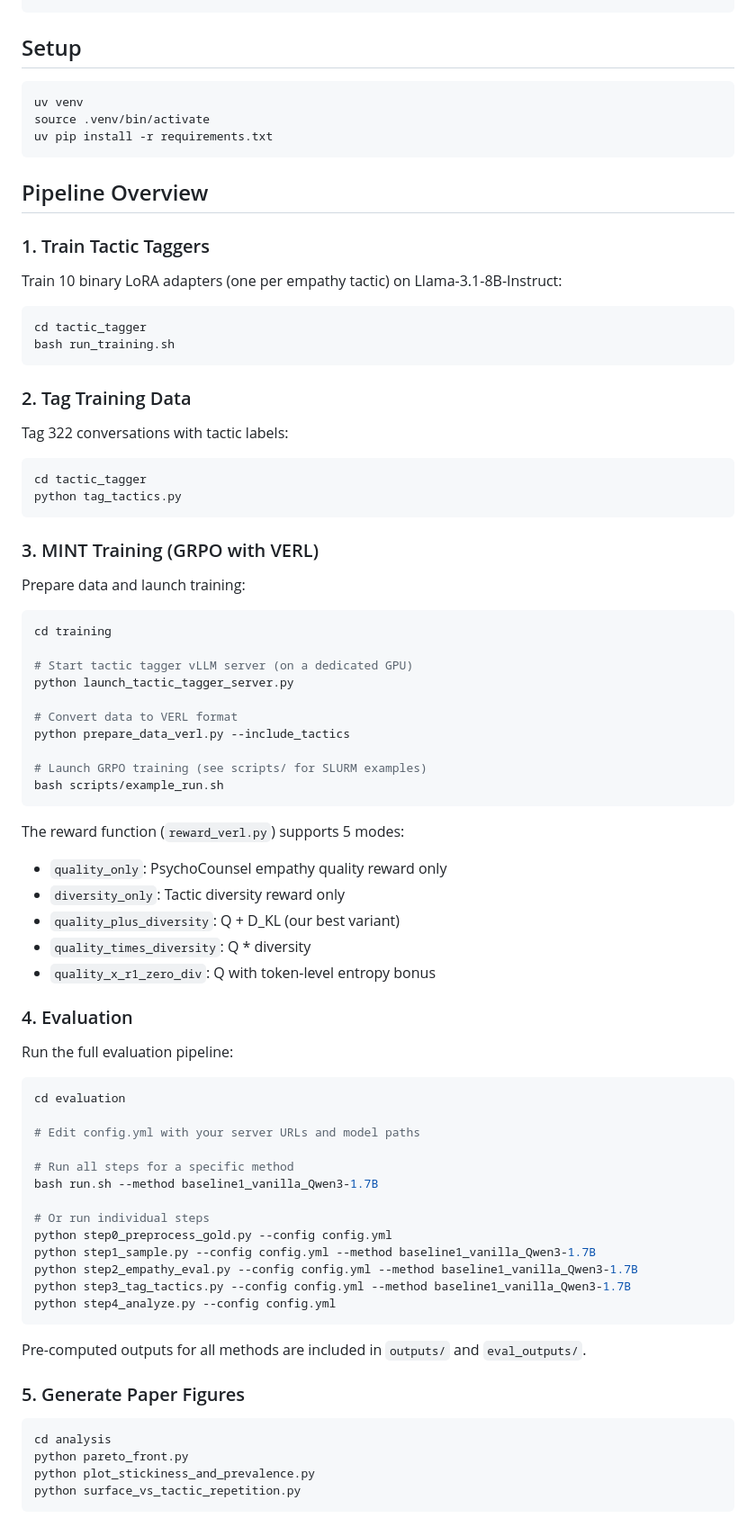
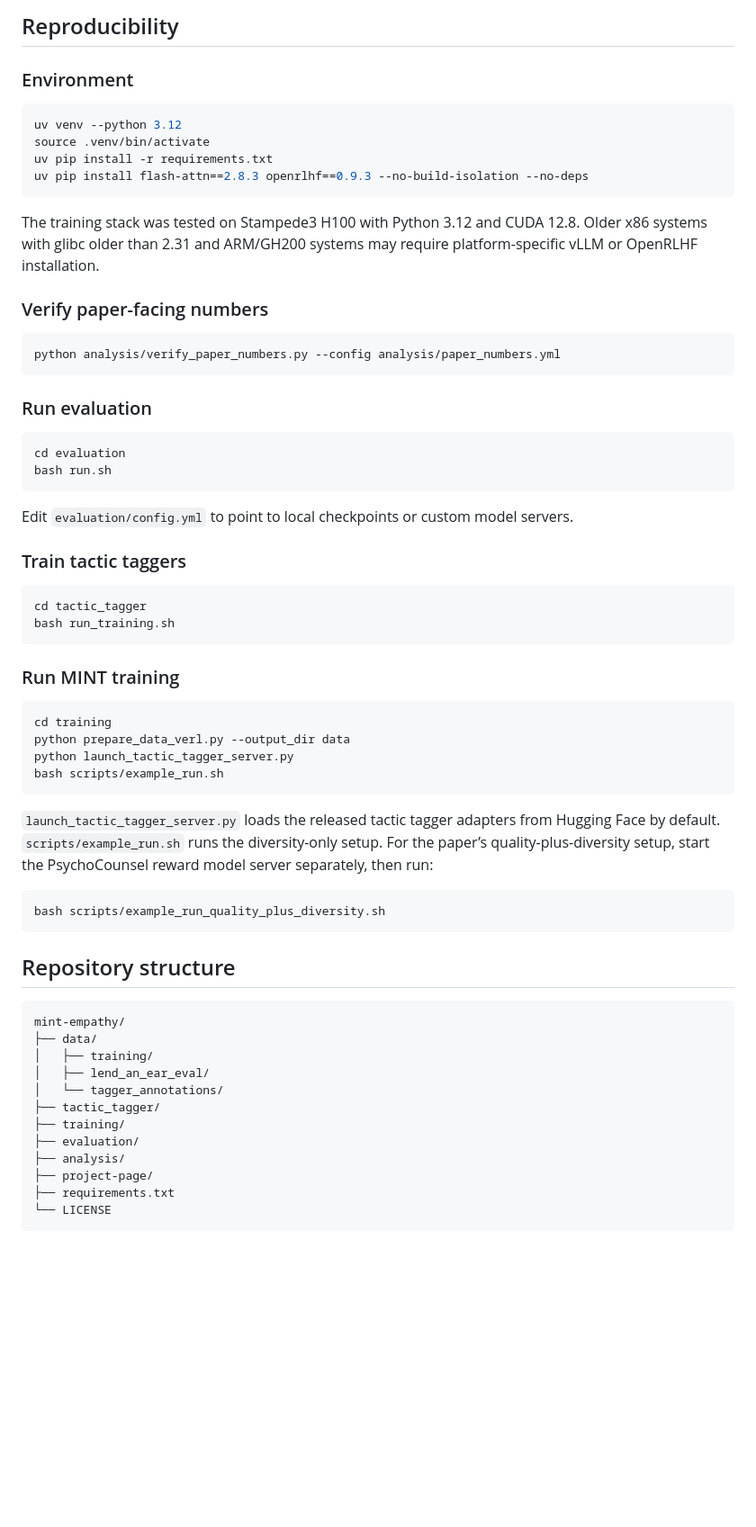
Before and after one commit to honglizhan/mint-empathy, a Markdown page: README.md, the part around one of its changes. Shown at 90% size. GitHub-like rendering; blank space fills up the shorter version.

````diff
--- a/README.md
+++ b/README.md
@@ -47,84 +85,66 @@ mint-empathy/
+## Reproducibility
+
+### Environment
+
+```bash
+uv venv --python 3.12
+source .venv/bin/activate
+uv pip install -r requirements.txt
+uv pip install flash-attn==2.8.3 openrlhf==0.9.3 --no-build-isolation --no-deps
 ```
 
-## Setup
+The training stack was tested on Stampede3 H100 with Python 3.12 and CUDA 12.8. Older x86 systems with glibc older than 2.31 and ARM/GH200 systems may require platform-specific vLLM or OpenRLHF installation.
+
+### Verify paper-facing numbers
 
 ```bash
-uv venv
-source .venv/bin/activate
-uv pip install -r requirements.txt
+python analysis/verify_paper_numbers.py --config analysis/paper_numbers.yml
 ```
 
-## Pipeline Overview
+### Run evaluation
 
-### 1. Train Tactic Taggers
+```bash
+cd evaluation
+bash run.sh
+```
 
-Train 10 binary LoRA adapters (one per empathy tactic) on Llama-3.1-8B-Instruct:
+Edit `evaluation/config.yml` to point to local checkpoints or custom model servers.
+
+### Train tactic taggers
 
 ```bash
 cd tactic_tagger
 bash run_training.sh
 ```
 
-### 2. Tag Training Data
-
-Tag 322 conversations with tactic labels:
-
-```bash
-cd tactic_tagger
-python tag_tactics.py
-```
-
-### 3. MINT Training (GRPO with VERL)
-
-Prepare data and launch training:
+### Run MINT training
 
 ```bash
 cd training
-
-# Start tactic tagger vLLM server (on a dedicated GPU)
+python prepare_data_verl.py --output_dir data
 python launch_tactic_tagger_server.py
-
-# Convert data to VERL format
-python prepare_data_verl.py --include_tactics
-
-# Launch GRPO training (see scripts/ for SLURM examples)
 bash scripts/example_run.sh
 ```
 
-The reward function (`reward_verl.py`) supports 5 modes:
-- `quality_only`: PsychoCounsel empathy quality reward only
-- `diversity_only`: Tactic diversity reward only
-- `quality_plus_diversity`: Q + D_KL (our best variant)
-- `quality_times_diversity`: Q * diversity
-- `quality_x_r1_zero_div`: Q with token-level entropy bonus
-
-### 4. Evaluation
-
-Run the full evaluation pipeline:
+`launch_tactic_tagger_server.py` loads the released tactic tagger adapters from Hugging Face by default. `scripts/example_run.sh` runs the diversity-only setup. For the paper’s quality-plus-diversity setup, start the PsychoCounsel reward model server separately, then run:
 
 ```bash
-cd evaluation
-
-# Edit config.yml with your server URLs and model paths
-
-# Run all steps for a specific method
-bash run.sh --method baseline1_vanilla_Qwen3-1.7B
-
-# Or run individual steps
-python step0_preprocess_gold.py --config config.yml
-python step1_sample.py --config config.yml --method baseline1_vanilla_Qwen3-1.7B
-python step2_empathy_eval.py --config config.yml --method baseline1_vanilla_Qwen3-1.7B
-python step3_tag_tactics.py --config config.yml --method baseline1_vanilla_Qwen3-1.7B
-python step4_analyze.py --config config.yml
+bash scripts/example_run_quality_plus_diversity.sh
 ```
 
-Pre-computed outputs for all methods are included in `outputs/` and `eval_outputs/`.
+## Repository structure
 
-### 5. Generate Paper Figures
-
-```bash
-cd analysis
-python pareto_front.py
-python plot_stickiness_and_prevalence.py
-python surface_vs_tactic_repetition.py
+```text
+mint-empathy/
+├── data/
+│   ├── training/
+│   ├── lend_an_ear_eval/
+│   └── tagger_annotations/
+├── tactic_tagger/
+├── training/
+├── evaluation/
+├── analysis/
+├── project-page/
+├── requirements.txt
+└── LICENSE
 ```
````
Also changed, not shown: other parts of README.md (+81 -95 lines).
